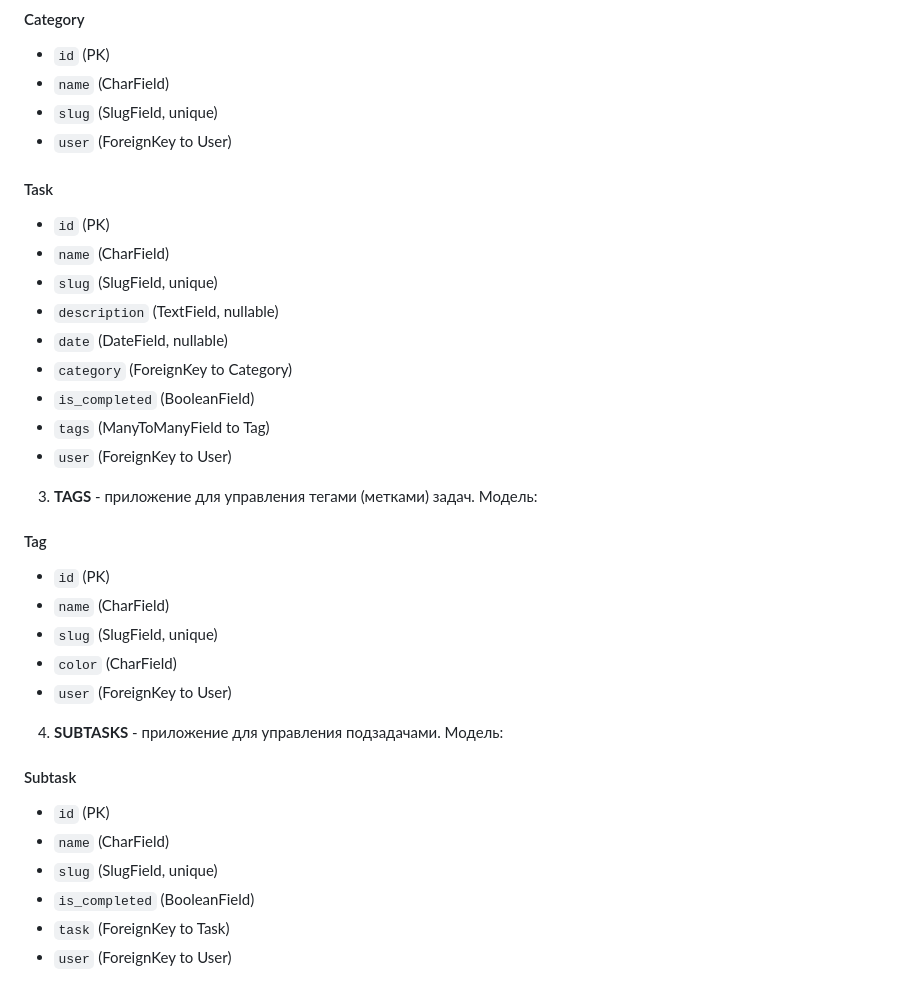
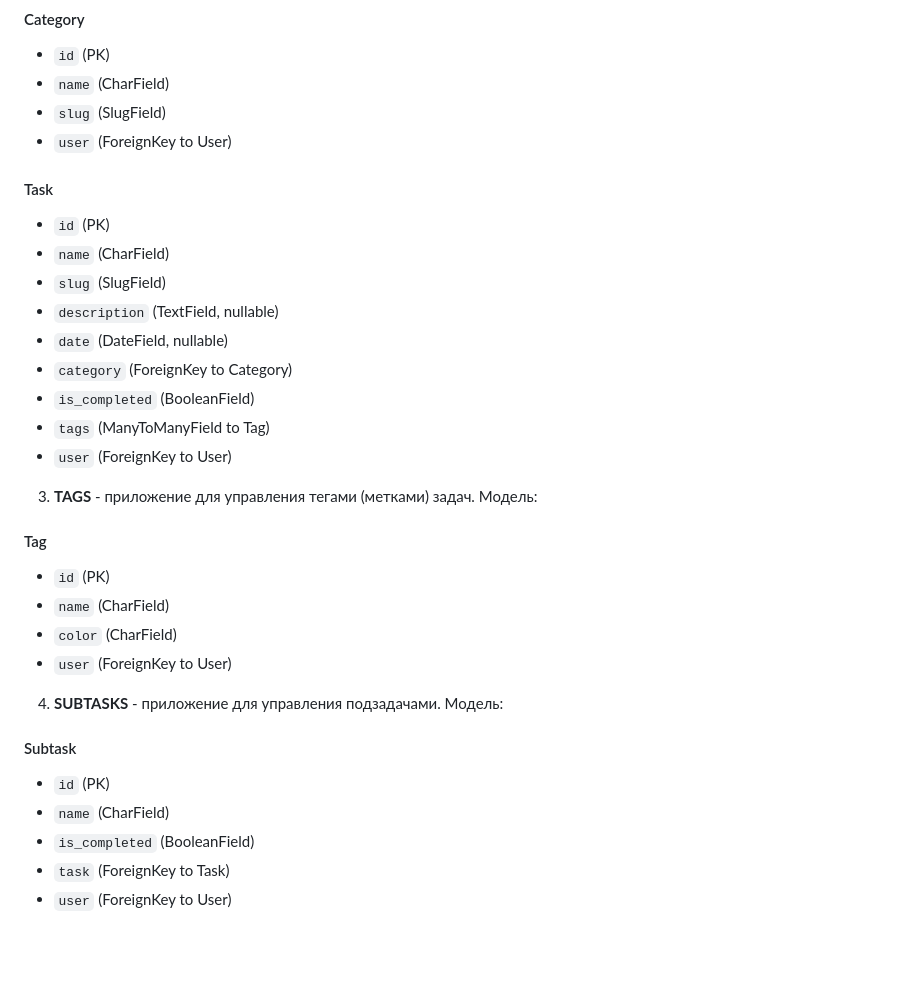
Before and after one commit to lorna88/HopSolutions, a Markdown page: README.md, the part around the change. Drawn GitHub-style; blank space fills up the shorter version.

```diff
--- a/README.md
+++ b/README.md
@@ -69,12 +69,12 @@ docker compose run backend python manage.py createsuperuser
 #### Category
 - `id` (PK)
 - `name` (CharField)
-- `slug` (SlugField, unique)
+- `slug` (SlugField)
 - `user` (ForeignKey to User)
 #### Task
 - `id` (PK)
 - `name` (CharField)
-- `slug` (SlugField, unique)
+- `slug` (SlugField)
 - `description` (TextField, nullable)
 - `date` (DateField, nullable)
 - `category` (ForeignKey to Category)
@@ -86,7 +86,6 @@ docker compose run backend python manage.py createsuperuser
 #### Tag
 - `id` (PK)
 - `name` (CharField)
-- `slug` (SlugField, unique)
 - `color` (CharField)
 - `user` (ForeignKey to User)
 
@@ -94,7 +93,6 @@ docker compose run backend python manage.py createsuperuser
 #### Subtask
 - `id` (PK)
 - `name` (CharField)
-- `slug` (SlugField, unique)
 - `is_completed` (BooleanField)
 - `task` (ForeignKey to Task)
 - `user` (ForeignKey to User)
```
